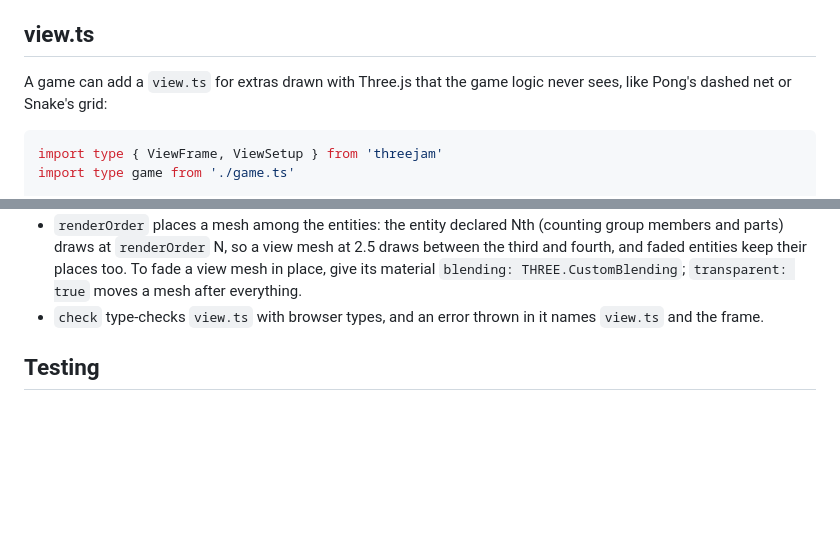
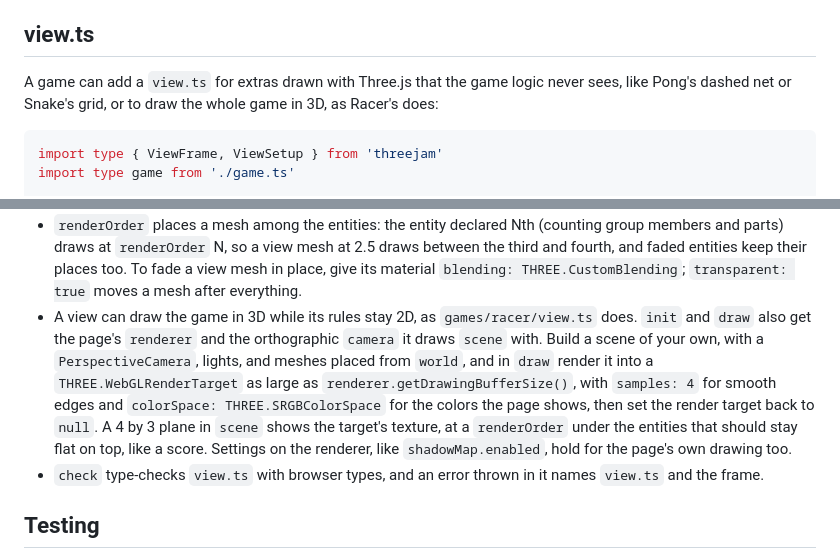
Before and after one commit to aksheyd/threejam, a Markdown page: AGENTS.md, 2 parts joined by grey strips. GitHub-like rendering; blank space fills up the shorter version.

````diff
--- a/AGENTS.md
+++ b/AGENTS.md
@@ -139,7 +139,7 @@ The world takes writes only while `start` and `update` run, so code that runs be
 
 ## view.ts
 
-A game can add a `view.ts` for extras drawn with Three.js that the game logic never sees, like Pong's dashed net or Snake's grid:
+A game can add a `view.ts` for extras drawn with Three.js that the game logic never sees, like Pong's dashed net or Snake's grid, or to draw the whole game in 3D, as Racer's does:
 
 ```ts
 import type { ViewFrame, ViewSetup } from 'threejam'
@@ -155,6 +155,7 @@ export function draw({ world, tick, objects }: ViewFrame<typeof game>) {}
 - The default view resets each mesh's geometry, place, size, rotation, color, image, and visibility right before `draw`, so a change to one has to be made again every frame.
 - `draw` must depend only on what it's given, not on earlier frames, so `shot` shows exactly what players see.
 - `renderOrder` places a mesh among the entities: the entity declared Nth (counting group members and parts) draws at `renderOrder` N, so a view mesh at 2.5 draws between the third and fourth, and faded entities keep their places too. To fade a view mesh in place, give its material `blending: THREE.CustomBlending`; `transparent: true` moves a mesh after everything.
+- A view can draw the game in 3D while its rules stay 2D, as `games/racer/view.ts` does. `init` and `draw` also get the page's `renderer` and the orthographic `camera` it draws `scene` with. Build a scene of your own, with a `PerspectiveCamera`, lights, and meshes placed from `world`, and in `draw` render it into a `THREE.WebGLRenderTarget` as large as `renderer.getDrawingBufferSize()`, with `samples: 4` for smooth edges and `colorSpace: THREE.SRGBColorSpace` for the colors the page shows, then set the render target back to `null`. A 4 by 3 plane in `scene` shows the target's texture, at a `renderOrder` under the entities that should stay flat on top, like a score. Settings on the renderer, like `shadowMap.enabled`, hold for the page's own drawing too.
 - `check` type-checks `view.ts` with browser types, and an error thrown in it names `view.ts` and the frame.
 
 ## Testing
````
Also changed, not shown: CHANGELOG.md (+1 -0 lines), skills/threejam/SKILL.md (+1 -1 lines).
